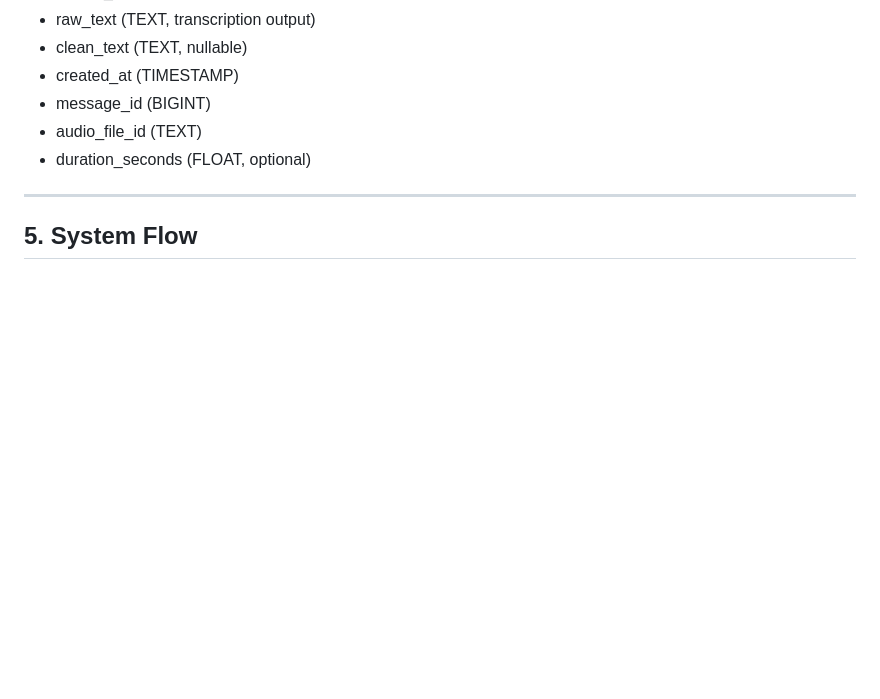
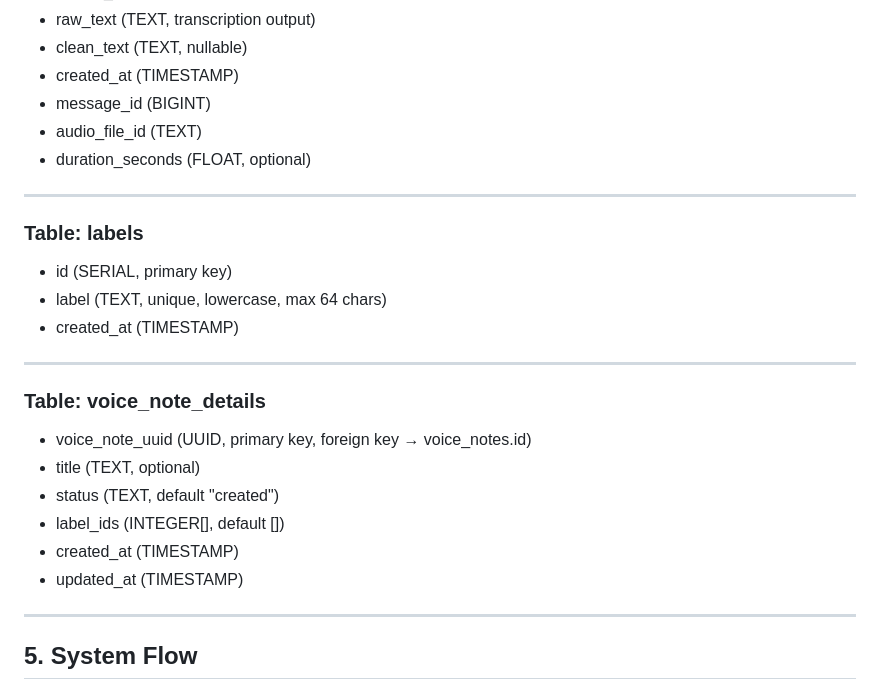
Before and after one commit to icondor2019/voice-note-collector, a Markdown page: docs/project_spec.md, the part around the change. Rendered like a GitHub page; blank space fills up the shorter version.

Commit message:
ADD: define labels and voice note details tables in project specification

```diff
--- a/docs/project_spec.md
+++ b/docs/project_spec.md
@@ -99,6 +99,25 @@ Examples:
 * message_id (BIGINT)
 * audio_file_id (TEXT)
 * duration_seconds (FLOAT, optional)
+
+---
+
+### Table: labels
+
+* id (SERIAL, primary key)
+* label (TEXT, unique, lowercase, max 64 chars)
+* created_at (TIMESTAMP)
+
+---
+
+### Table: voice_note_details
+
+* voice_note_uuid (UUID, primary key, foreign key → voice_notes.id)
+* title (TEXT, optional)
+* status (TEXT, default "created")
+* label_ids (INTEGER[], default [])
+* created_at (TIMESTAMP)
+* updated_at (TIMESTAMP)
 
 ---
 
```
